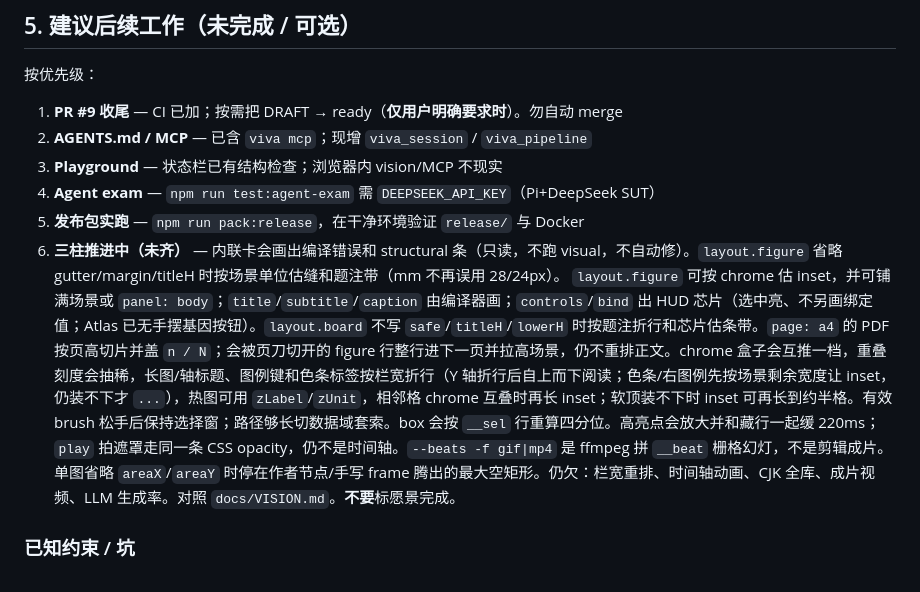
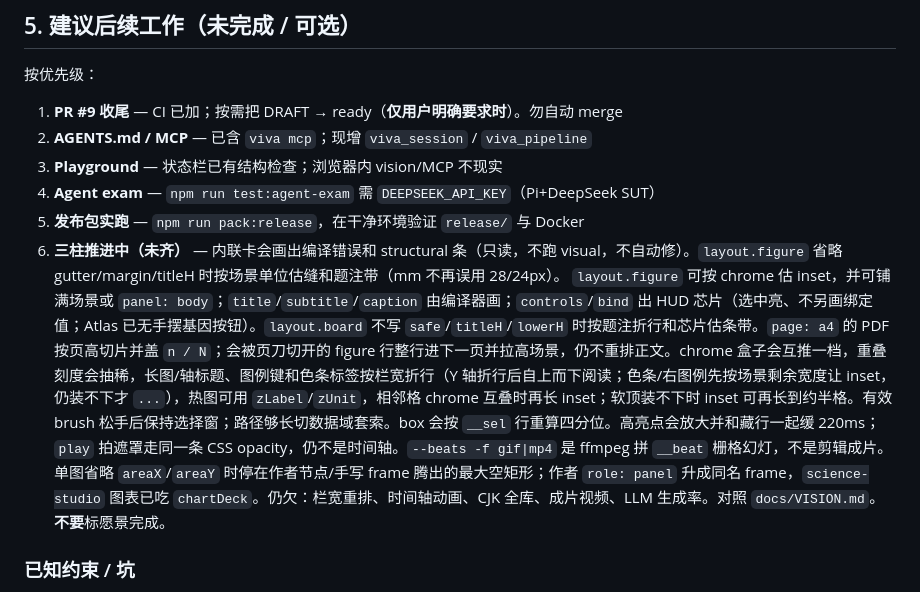
Before and after one commit to yanshen2953/viva-lang, a Markdown page: docs/HANDOFF.md, the part around the change. Drawn GitHub-style.

Commit message:
Note panel-frame promotion in the agent handoff.
Co-authored-by: yanshen2953 <yanshen2953@users.noreply.github.com>

```diff
--- a/docs/HANDOFF.md
+++ b/docs/HANDOFF.md
@@ -118,7 +118,7 @@ Vision 检查需 `viva.models.json`（见 `viva.models.json.example`）或 env `
 3. **Playground** — 状态栏已有结构检查；浏览器内 vision/MCP 不现实
 4. **Agent exam** — `npm run test:agent-exam` 需 `DEEPSEEK_API_KEY`（Pi+DeepSeek SUT）
 5. **发布包实跑** — `npm run pack:release`，在干净环境验证 `release/` 与 Docker
-6. **三柱推进中（未齐）** — 内联卡会画出编译错误和 structural 条（只读，不跑 visual，不自动修）。`layout.figure` 省略 gutter/margin/titleH 时按场景单位估缝和题注带（mm 不再误用 28/24px）。 `layout.figure` 可按 chrome 估 inset，并可铺满场景或 `panel: body`；`title`/`subtitle`/`caption` 由编译器画；`controls`/`bind` 出 HUD 芯片（选中亮、不另画绑定值；Atlas 已无手摆基因按钮）。`layout.board` 不写 `safe`/`titleH`/`lowerH` 时按题注折行和芯片估条带。`page: a4` 的 PDF 按页高切片并盖 `n / N`；会被页刀切开的 figure 行整行进下一页并拉高场景，仍不重排正文。chrome 盒子会互推一档，重叠刻度会抽稀，长图/轴标题、图例键和色条标签按栏宽折行（Y 轴折行后自上而下阅读；色条/右图例先按场景剩余宽度让 inset，仍装不下才 `...`），热图可用 `zLabel`/`zUnit`，相邻格 chrome 互叠时再长 inset；软顶装不下时 inset 可再长到约半格。有效 brush 松手后保持选择窗；路径够长切数据域套索。box 会按 `__sel` 行重算四分位。高亮点会放大并和藏行一起缓 220ms；`play` 拍遮罩走同一条 CSS opacity，仍不是时间轴。`--beats -f gif|mp4` 是 ffmpeg 拼 `__beat` 栅格幻灯，不是剪辑成片。单图省略 `areaX`/`areaY` 时停在作者节点/手写 frame 腾出的最大空矩形。仍欠：栏宽重排、时间轴动画、CJK 全库、成片视频、LLM 生成率。对照 `docs/VISION.md`。**不要**标愿景完成。
+6. **三柱推进中（未齐）** — 内联卡会画出编译错误和 structural 条（只读，不跑 visual，不自动修）。`layout.figure` 省略 gutter/margin/titleH 时按场景单位估缝和题注带（mm 不再误用 28/24px）。 `layout.figure` 可按 chrome 估 inset，并可铺满场景或 `panel: body`；`title`/`subtitle`/`caption` 由编译器画；`controls`/`bind` 出 HUD 芯片（选中亮、不另画绑定值；Atlas 已无手摆基因按钮）。`layout.board` 不写 `safe`/`titleH`/`lowerH` 时按题注折行和芯片估条带。`page: a4` 的 PDF 按页高切片并盖 `n / N`；会被页刀切开的 figure 行整行进下一页并拉高场景，仍不重排正文。chrome 盒子会互推一档，重叠刻度会抽稀，长图/轴标题、图例键和色条标签按栏宽折行（Y 轴折行后自上而下阅读；色条/右图例先按场景剩余宽度让 inset，仍装不下才 `...`），热图可用 `zLabel`/`zUnit`，相邻格 chrome 互叠时再长 inset；软顶装不下时 inset 可再长到约半格。有效 brush 松手后保持选择窗；路径够长切数据域套索。box 会按 `__sel` 行重算四分位。高亮点会放大并和藏行一起缓 220ms；`play` 拍遮罩走同一条 CSS opacity，仍不是时间轴。`--beats -f gif|mp4` 是 ffmpeg 拼 `__beat` 栅格幻灯，不是剪辑成片。单图省略 `areaX`/`areaY` 时停在作者节点/手写 frame 腾出的最大空矩形；作者 `role: panel` 升成同名 frame，`science-studio` 图表已吃 `chartDeck`。仍欠：栏宽重排、时间轴动画、CJK 全库、成片视频、LLM 生成率。对照 `docs/VISION.md`。**不要**标愿景完成。
 
 ### 已知约束 / 坑
 
```
